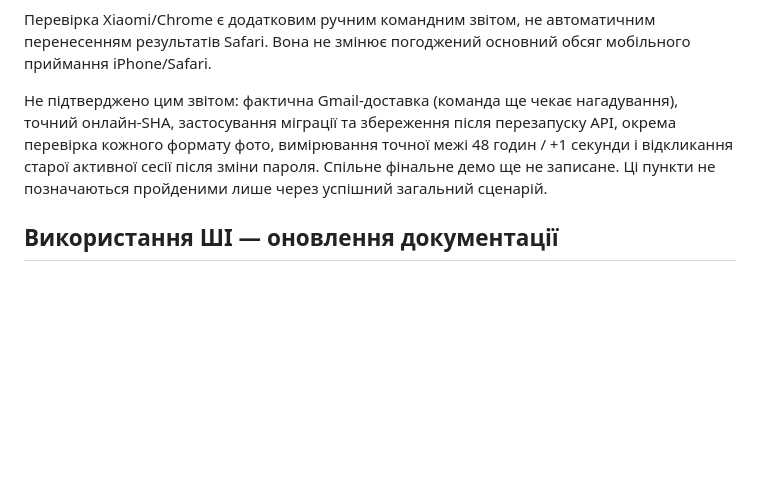
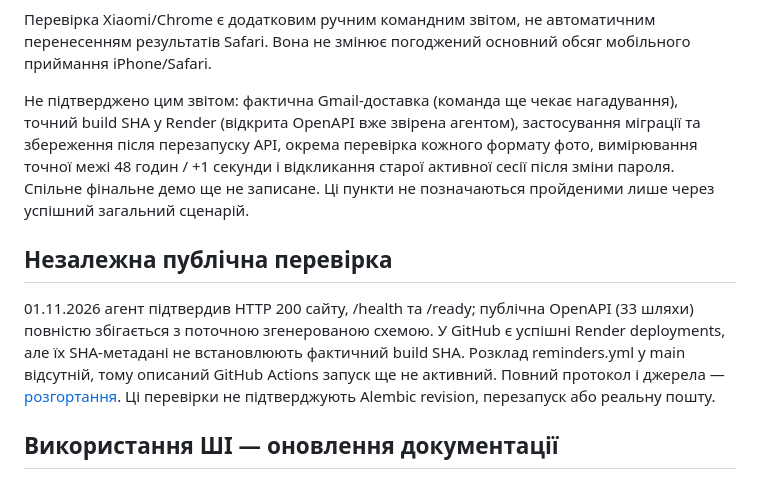
Before and after one commit to ukma-fin-ssdm-2026/Rehab, a Markdown page: docs/validation/test-plan.md, the part around the change. GitHub-like rendering; blank space fills up the shorter version.

```diff
--- a/docs/validation/test-plan.md
+++ b/docs/validation/test-plan.md
@@ -226,7 +226,11 @@ python -m locust -f tests/performance/locustfile.py --headless --host http://127
 
 Перевірка Xiaomi/Chrome є додатковим ручним командним звітом, не автоматичним перенесенням результатів Safari. Вона не змінює погоджений основний обсяг мобільного приймання iPhone/Safari.
 
-Не підтверджено цим звітом: фактична Gmail-доставка (команда ще чекає нагадування), точний онлайн-SHA, застосування міграції та збереження після перезапуску API, окрема перевірка кожного формату фото, вимірювання точної межі 48 годин / +1 секунди і відкликання старої активної сесії після зміни пароля. Спільне фінальне демо ще не записане. Ці пункти не позначаються пройденими лише через успішний загальний сценарій.
+Не підтверджено цим звітом: фактична Gmail-доставка (команда ще чекає нагадування), точний build SHA у Render (відкрита OpenAPI вже звірена агентом), застосування міграції та збереження після перезапуску API, окрема перевірка кожного формату фото, вимірювання точної межі 48 годин / +1 секунди і відкликання старої активної сесії після зміни пароля. Спільне фінальне демо ще не записане. Ці пункти не позначаються пройденими лише через успішний загальний сценарій.
+
+## Незалежна публічна перевірка
+
+01.11.2026 агент підтвердив HTTP 200 сайту, /health та /ready; публічна OpenAPI (33 шляхи) повністю збігається з поточною згенерованою схемою. У GitHub є успішні Render deployments, але їх SHA-метадані не встановлюють фактичний build SHA. Розклад reminders.yml у main відсутній, тому описаний GitHub Actions запуск ще не активний. Повний протокол і джерела — [розгортання](../deployment/render-neon.md). Ці перевірки не підтверджують Alembic revision, перезапуск або реальну пошту.
 
 ## Використання ШІ — оновлення документації
 
```
Also changed, not shown: docs/deployment/render-neon.md (+18 -0 lines).
